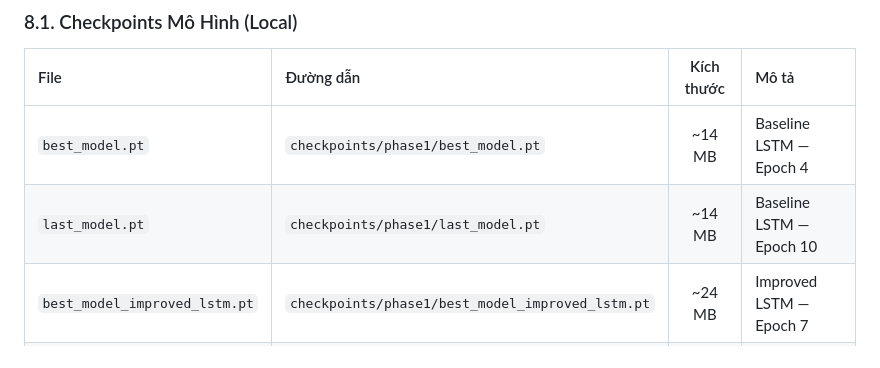
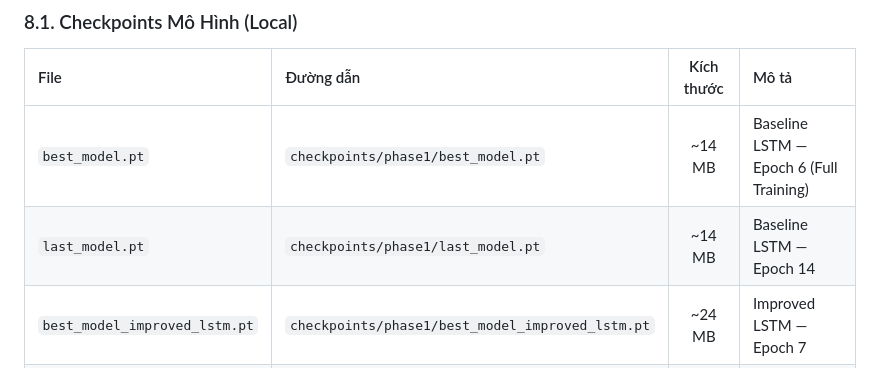
Before and after one commit to Kandesfx/Training-Multimodal-Emotion-Analysis, a Markdown page: docs/reports/PHASE1_TRAINING_REPORT.md, the part around the change printed below. GitHub-like rendering.

```diff
--- a/docs/reports/PHASE1_TRAINING_REPORT.md
+++ b/docs/reports/PHASE1_TRAINING_REPORT.md
@@ -322,8 +323,8 @@ Vision (50, 35) ──► BiLSTM(2 layers, hidden=64)  ──► Attention Pooli
 
 | File | Đường dẫn | Kích thước | Mô tả |
 |:---|:---|:---:|:---|
-| `best_model.pt` | `checkpoints/phase1/best_model.pt` | ~14 MB | Baseline LSTM — Epoch 4 |
-| `last_model.pt` | `checkpoints/phase1/last_model.pt` | ~14 MB | Baseline LSTM — Epoch 10 |
+| `best_model.pt` | `checkpoints/phase1/best_model.pt` | ~14 MB | Baseline LSTM — Epoch 6 (Full Training) |
+| `last_model.pt` | `checkpoints/phase1/last_model.pt` | ~14 MB | Baseline LSTM — Epoch 14 |
 | `best_model_improved_lstm.pt` | `checkpoints/phase1/best_model_improved_lstm.pt` | ~24 MB | Improved LSTM — Epoch 7 |
 | `last_model_improved_lstm.pt` | `checkpoints/phase1/last_model_improved_lstm.pt` | ~24 MB | Improved LSTM — Epoch 17 |
 
```
Also changed, not shown: other parts of docs/reports/PHASE1_TRAINING_REPORT.md (+48 -47 lines), docs/reports/baseline_full_training_curves.png (added).
